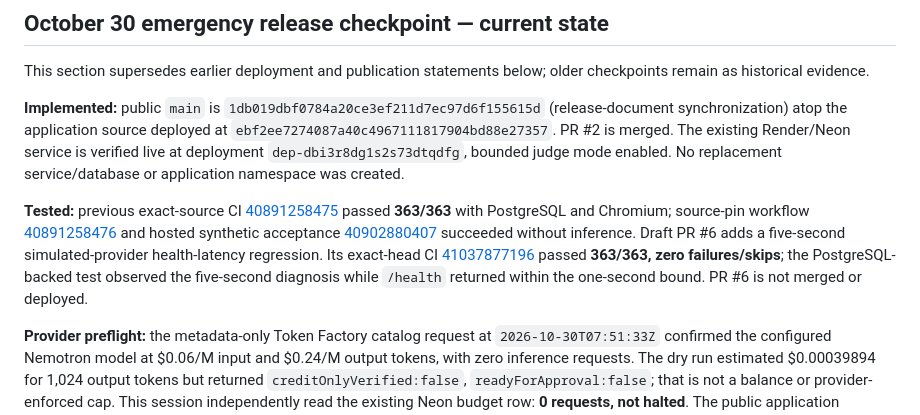
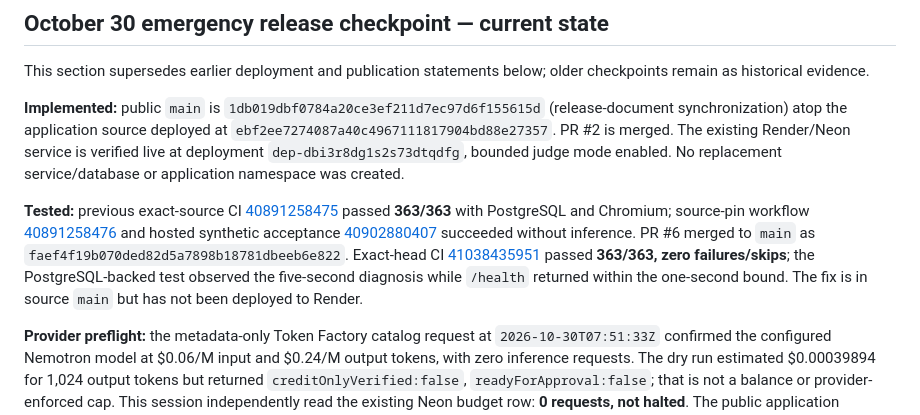
Before and after one commit to Pavithran-R-A/neb-hackath, a Markdown page: docs/release/RECEIPTLAB-FINAL-HACKATHON-RELEASE-REPORT.md, the part around the change. Rendered like a GitHub page.

```diff
--- a/docs/release/RECEIPTLAB-FINAL-HACKATHON-RELEASE-REPORT.md
+++ b/docs/release/RECEIPTLAB-FINAL-HACKATHON-RELEASE-REPORT.md
@@ -6,7 +6,7 @@ This section supersedes earlier deployment and publication statements below; old
 
 **Implemented:** public `main` is `1db019dbf0784a20ce3ef211d7ec97d6f155615d` (release-document synchronization) atop the application source deployed at `ebf2ee7274087a40c4967111817904bd88e27357`. PR #2 is merged. The existing Render/Neon service is verified live at deployment `dep-dbi3r8dg1s2s73dtqdfg`, bounded judge mode enabled. No replacement service/database or application namespace was created.
 
-**Tested:** previous exact-source CI [40891258475](https://github.com/Pavithran-R-A/neb-hackath/actions/runs/40891258475) passed **363/363** with PostgreSQL and Chromium; source-pin workflow [40891258476](https://github.com/Pavithran-R-A/neb-hackath/actions/runs/40891258476) and hosted synthetic acceptance [40902880407](https://github.com/Pavithran-R-A/neb-hackath/actions/runs/40902880407) succeeded without inference. Draft PR #6 adds a five-second simulated-provider health-latency regression. Its exact-head CI [41037877196](https://github.com/Pavithran-R-A/neb-hackath/actions/runs/41037877196) passed **363/363, zero failures/skips**; the PostgreSQL-backed test observed the five-second diagnosis while `/health` returned within the one-second bound. PR #6 is not merged or deployed.
+**Tested:** previous exact-source CI [40891258475](https://github.com/Pavithran-R-A/neb-hackath/actions/runs/40891258475) passed **363/363** with PostgreSQL and Chromium; source-pin workflow [40891258476](https://github.com/Pavithran-R-A/neb-hackath/actions/runs/40891258476) and hosted synthetic acceptance [40902880407](https://github.com/Pavithran-R-A/neb-hackath/actions/runs/40902880407) succeeded without inference. PR #6 merged to `main` as `faef4f19b070ded82d5a7898b18781dbeeb6e822`. Exact-head CI [41038435951](https://github.com/Pavithran-R-A/neb-hackath/actions/runs/41038435951) passed **363/363, zero failures/skips**; the PostgreSQL-backed test observed the five-second diagnosis while `/health` returned within the one-second bound. The fix is in source `main` but has not been deployed to Render.
 
 **Provider preflight:** the metadata-only Token Factory catalog request at `2026-10-30T07:51:33Z` confirmed the configured Nemotron model at $0.06/M input and $0.24/M output tokens, with zero inference requests. The dry run estimated $0.00039894 for 1,024 output tokens but returned `creditOnlyVerified:false`, `readyForApproval:false`; that is not a balance or provider-enforced cap. This session independently read the existing Neon budget row: **0 requests, not halted**. The public application exposes the protected judge-code field, but the private code and secret Render environment values are unavailable to this session. No positive/negative live call, token settlement, model-assisted receipt, or model rejection was observed.
 
```
Also changed, not shown: docs/release/submission-draft.md (+1 -1 lines).
